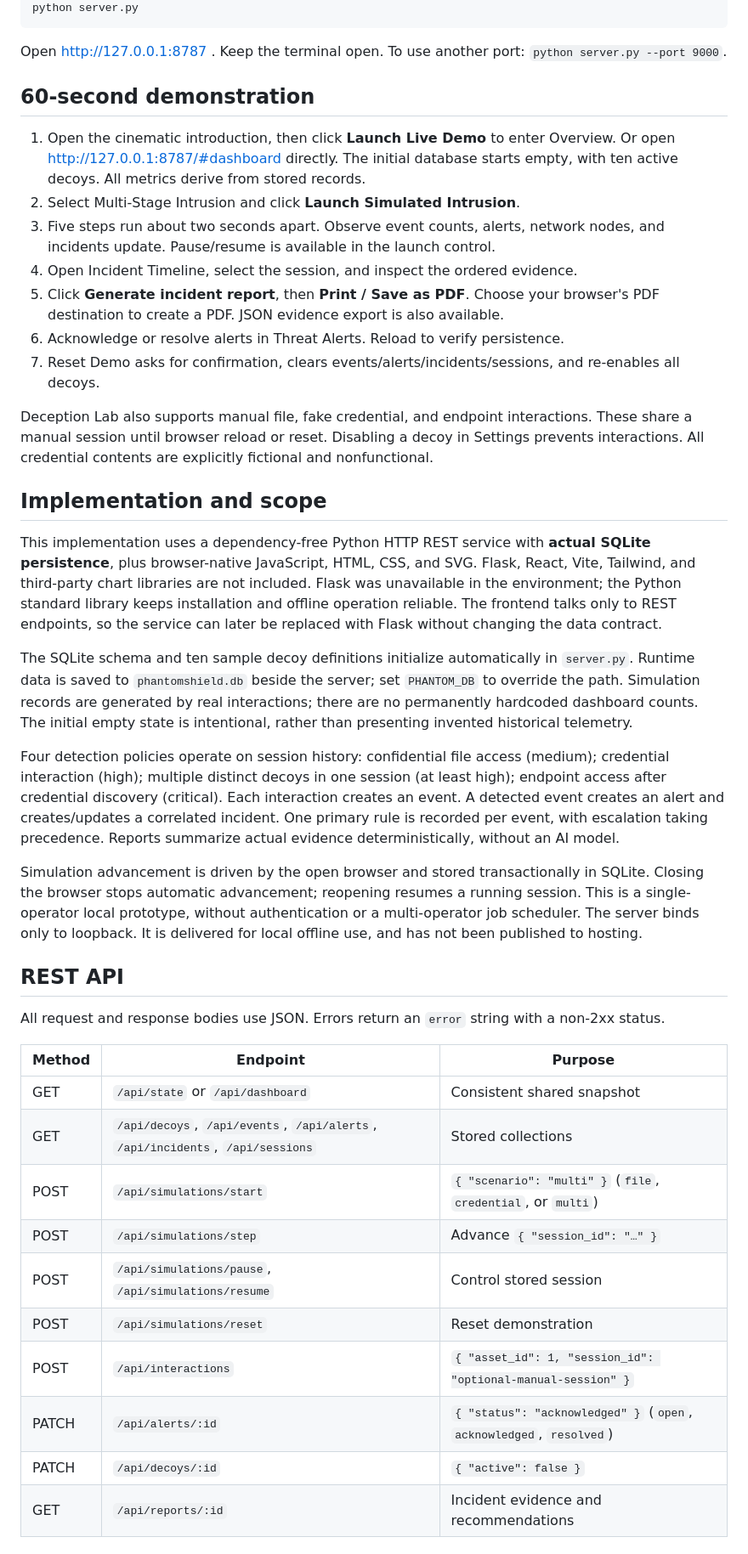
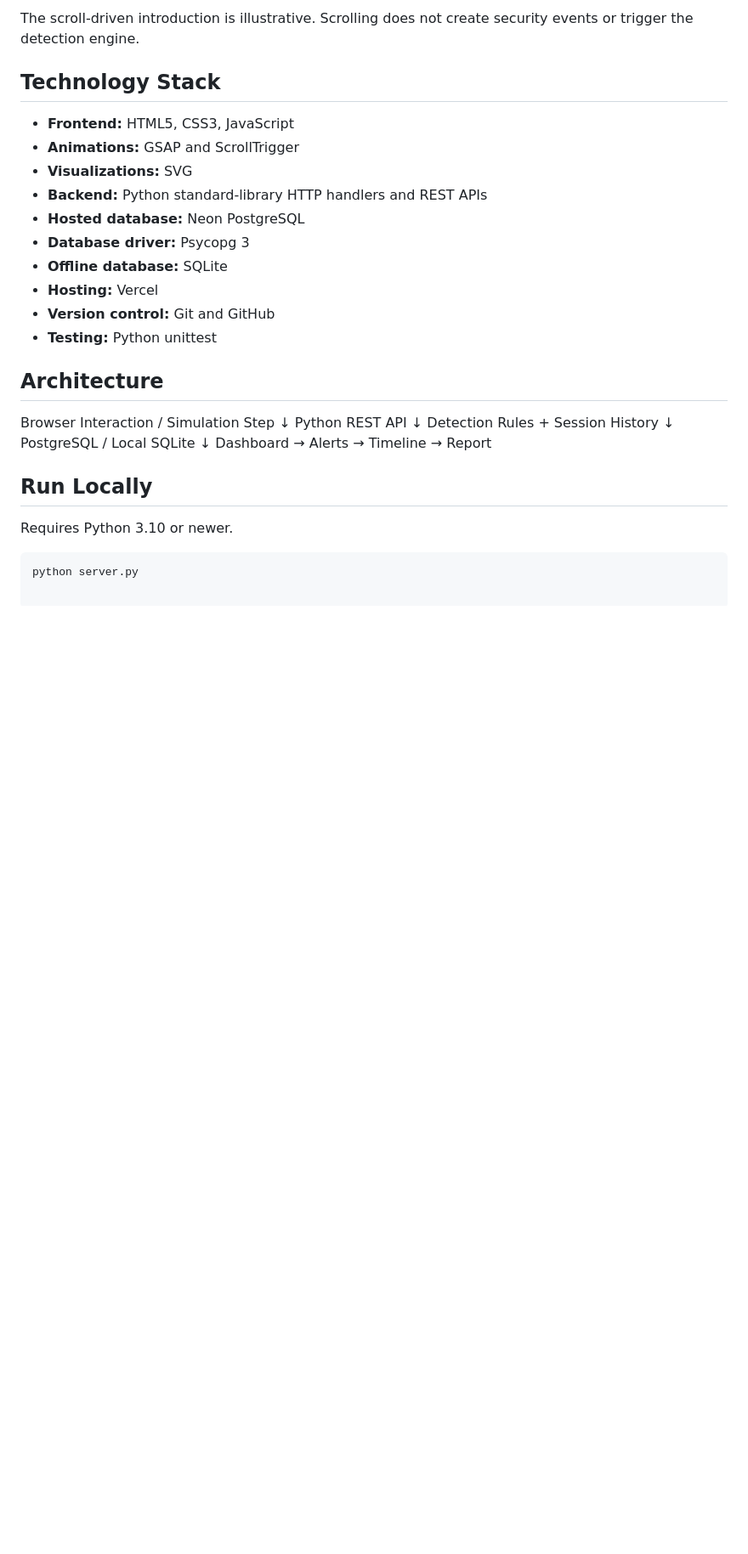
Before and after one commit to abhishekdubey-tech/PhantomShield, a Markdown page: README.md, the part around one of its changes. Shown at 85% size. Drawn GitHub-style; blank space fills up the shorter version.

Commit message:
docs: update PhantomShield README

````diff
--- a/README.md
+++ b/README.md
@@ -13,44 +63,33 @@ cd PhantomShield
+The scroll-driven introduction is illustrative. Scrolling does not create security events or trigger the detection engine.
+
+## Technology Stack
+
+- **Frontend:** HTML5, CSS3, JavaScript
+- **Animations:** GSAP and ScrollTrigger
+- **Visualizations:** SVG
+- **Backend:** Python standard-library HTTP handlers and REST APIs
+- **Hosted database:** Neon PostgreSQL
+- **Database driver:** Psycopg 3
+- **Offline database:** SQLite
+- **Hosting:** Vercel
+- **Version control:** Git and GitHub
+- **Testing:** Python unittest
+
+## Architecture
+
+Browser Interaction / Simulation Step
+                  ↓
+             Python REST API
+                  ↓
+      Detection Rules + Session History
+                  ↓
+       PostgreSQL / Local SQLite
+                  ↓
+   Dashboard → Alerts → Timeline → Report
+
+## Run Locally
+
+Requires Python 3.10 or newer.
+
+```bash
 python server.py
-```
-
-Open http://127.0.0.1:8787 . Keep the terminal open. To use another port: `python server.py --port 9000`.
-
-## 60-second demonstration
-
-1. Open the cinematic introduction, then click **Launch Live Demo** to enter Overview. Or open http://127.0.0.1:8787/#dashboard directly. The initial database starts empty, with ten active decoys. All metrics derive from stored records.
-2. Select Multi-Stage Intrusion and click **Launch Simulated Intrusion**.
-3. Five steps run about two seconds apart. Observe event counts, alerts, network nodes, and incidents update. Pause/resume is available in the launch control.
-4. Open Incident Timeline, select the session, and inspect the ordered evidence.
-5. Click **Generate incident report**, then **Print / Save as PDF**. Choose your browser's PDF destination to create a PDF. JSON evidence export is also available.
-6. Acknowledge or resolve alerts in Threat Alerts. Reload to verify persistence.
-7. Reset Demo asks for confirmation, clears events/alerts/incidents/sessions, and re-enables all decoys.
-
-Deception Lab also supports manual file, fake credential, and endpoint interactions. These share a manual session until browser reload or reset. Disabling a decoy in Settings prevents interactions. All credential contents are explicitly fictional and nonfunctional.
-
-## Implementation and scope
-
-This implementation uses a dependency-free Python HTTP REST service with **actual SQLite persistence**, plus browser-native JavaScript, HTML, CSS, and SVG. Flask, React, Vite, Tailwind, and third-party chart libraries are not included. Flask was unavailable in the environment; the Python standard library keeps installation and offline operation reliable. The frontend talks only to REST endpoints, so the service can later be replaced with Flask without changing the data contract.
-
-The SQLite schema and ten sample decoy definitions initialize automatically in `server.py`. Runtime data is saved to `phantomshield.db` beside the server; set `PHANTOM_DB` to override the path. Simulation records are generated by real interactions; there are no permanently hardcoded dashboard counts. The initial empty state is intentional, rather than presenting invented historical telemetry.
-
-Four detection policies operate on session history: confidential file access (medium); credential interaction (high); multiple distinct decoys in one session (at least high); endpoint access after credential discovery (critical). Each interaction creates an event. A detected event creates an alert and creates/updates a correlated incident. One primary rule is recorded per event, with escalation taking precedence. Reports summarize actual evidence deterministically, without an AI model.
-
-Simulation advancement is driven by the open browser and stored transactionally in SQLite. Closing the browser stops automatic advancement; reopening resumes a running session. This is a single-operator local prototype, without authentication or a multi-operator job scheduler. The server binds only to loopback. It is delivered for local offline use, and has not been published to hosting.
-
-## REST API
-
-All request and response bodies use JSON. Errors return an `error` string with a non-2xx status.
-
-| Method | Endpoint | Purpose |
-| --- | --- | --- |
-| GET | `/api/state` or `/api/dashboard` | Consistent shared snapshot |
-| GET | `/api/decoys`, `/api/events`, `/api/alerts`, `/api/incidents`, `/api/sessions` | Stored collections |
-| POST | `/api/simulations/start` | `{ "scenario": "multi" }` (`file`, `credential`, or `multi`) |
-| POST | `/api/simulations/step` | Advance `{ "session_id": "…" }` |
-| POST | `/api/simulations/pause`, `/api/simulations/resume` | Control stored session |
-| POST | `/api/simulations/reset` | Reset demonstration |
-| POST | `/api/interactions` | `{ "asset_id": 1, "session_id": "optional-manual-session" }` |
-| PATCH | `/api/alerts/:id` | `{ "status": "acknowledged" }` (`open`, `acknowledged`, `resolved`) |
-| PATCH | `/api/decoys/:id` | `{ "active": false }` |
-| GET | `/api/reports/:id` | Incident evidence and recommendations |
-
````
Also changed, not shown: other parts of README.md (+57 -26 lines).
